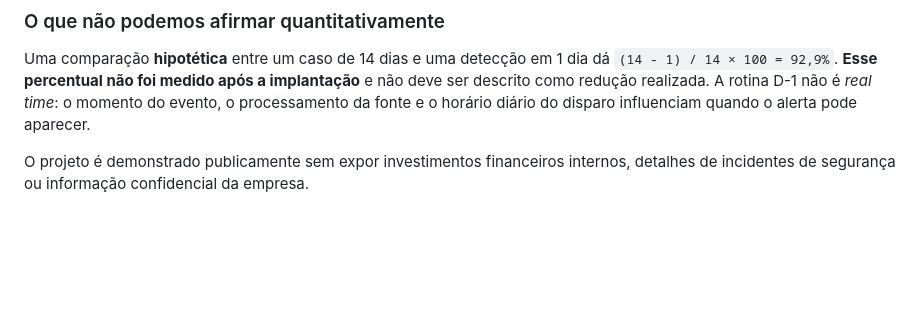
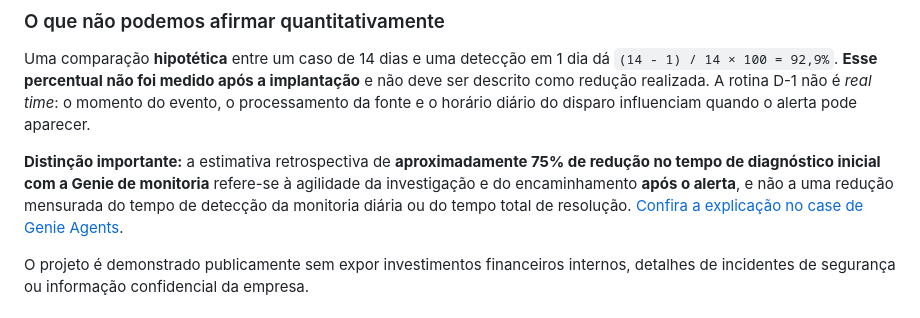
Before and after one commit to brunarorato/brunarorato.github.io, a Markdown page: projetos/monitoria-ga4/README.md, the part around the change. Drawn GitHub-style; blank space fills up the shorter version.

Commit message:
Distingue ganho estimado de diagnóstico com Genie e detecção diária

```diff
--- a/projetos/monitoria-ga4/README.md
+++ b/projetos/monitoria-ga4/README.md
@@ -23,6 +23,8 @@ A escolha de um grupo colaborativo, em vez de um canal somente de disparos, ajud
 ### O que não podemos afirmar quantitativamente
 
 Uma comparação **hipotética** entre um caso de 14 dias e uma detecção em 1 dia dá `(14 - 1) / 14 × 100 = 92,9%`. **Esse percentual não foi medido após a implantação** e não deve ser descrito como redução realizada. A rotina D-1 não é *real time*: o momento do evento, o processamento da fonte e o horário diário do disparo influenciam quando o alerta pode aparecer.
+
+**Distinção importante:** a estimativa retrospectiva de **aproximadamente 75% de redução no tempo de diagnóstico inicial com a Genie de monitoria** refere-se à agilidade da investigação e do encaminhamento **após o alerta**, e não a uma redução mensurada do tempo de detecção da monitoria diária ou do tempo total de resolução. [Confira a explicação no case de Genie Agents](../genie-analytics/).
 
 O projeto é demonstrado publicamente sem expor investimentos financeiros internos, detalhes de incidentes de segurança ou informação confidencial da empresa.
 
```
